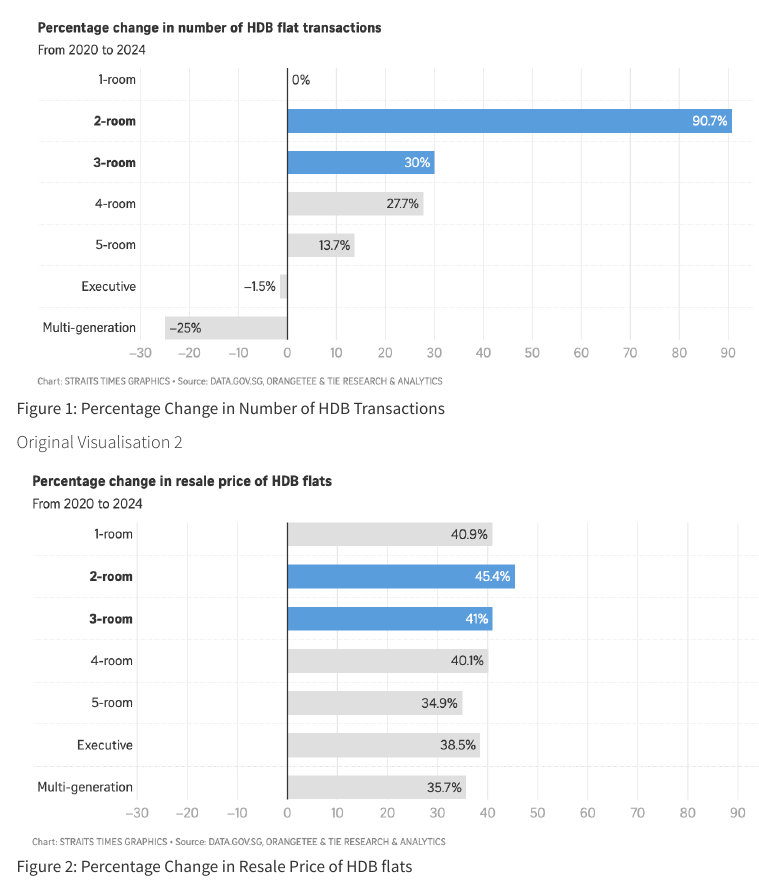
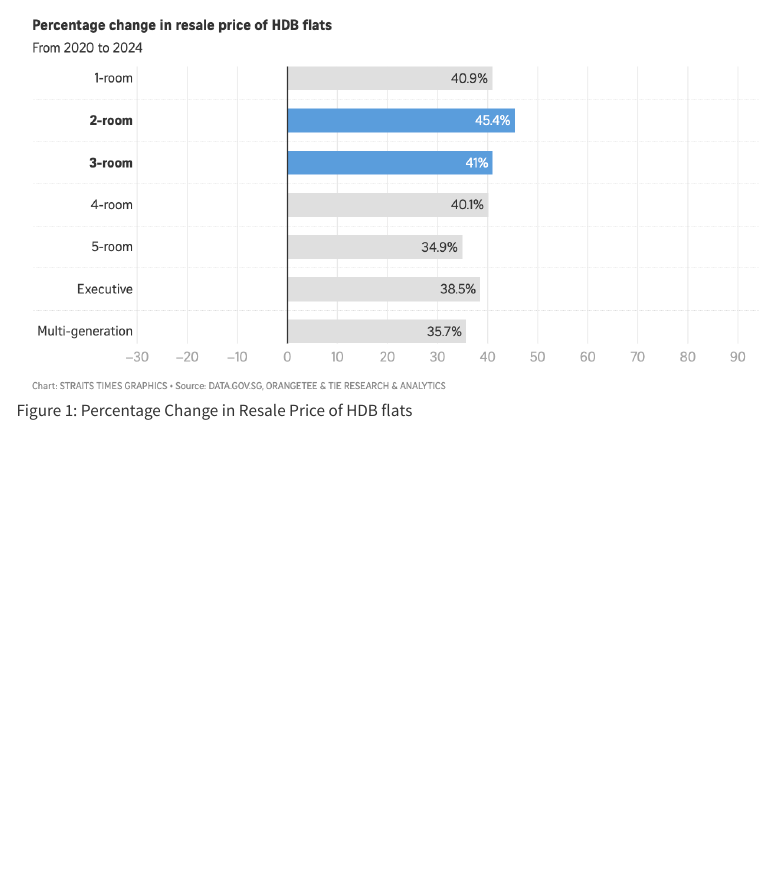
Before and after one commit to Tuna0307/data-eng-team16.github.io, a Quarto document (index.qmd): the page in a window 1100 px wide, from 700 px down. Rendered offline with R 4.5, knitr and Pandoc in place of Quarto, with nearby package versions; menus at the side of the page are left out.

Commit message:
Removed Visualisation for Transactions

```diff
--- a/index.qmd
+++ b/index.qmd
@@ -20,10 +20,7 @@ The featured chart depicts the percentage increase in HDB resale flat transactio
 This visualization is highly relevant for our project because it offers a clear example of how population ageing and evolving household structures directly influence public housing demand. By enhancing this static chart with dynamic and multi-dimensional data, we aim to uncover deeper patterns in demand across flat types, regions, and years. The outcome could help inform urban development policy and strategies for future housing allocation in Singapore’s maturing society.
 
 #### Original Visualisation 1
-![Figure 1: Percentage Change in Number of HDB Transactions](Original_Visualisation_1.png)
-
-#### Original Visualisation 2
-![Figure 2: Percentage Change in Resale Price of HDB flats](Original_Visualisation_2.png)
+![Figure 1: Percentage Change in Resale Price of HDB flats](Original_Visualisation_2.png)
 
 ### 2. Critical Analysis of the Original Visualization
 
```
Also changed, not shown: docs/search.json, 2 other files.
